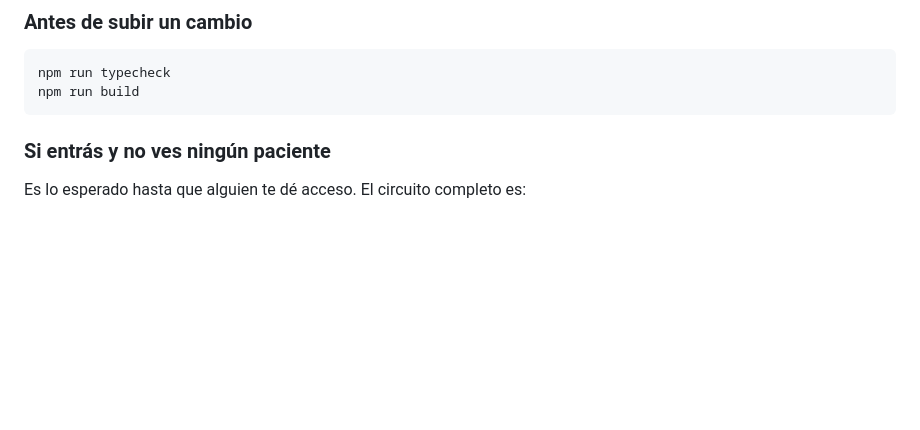
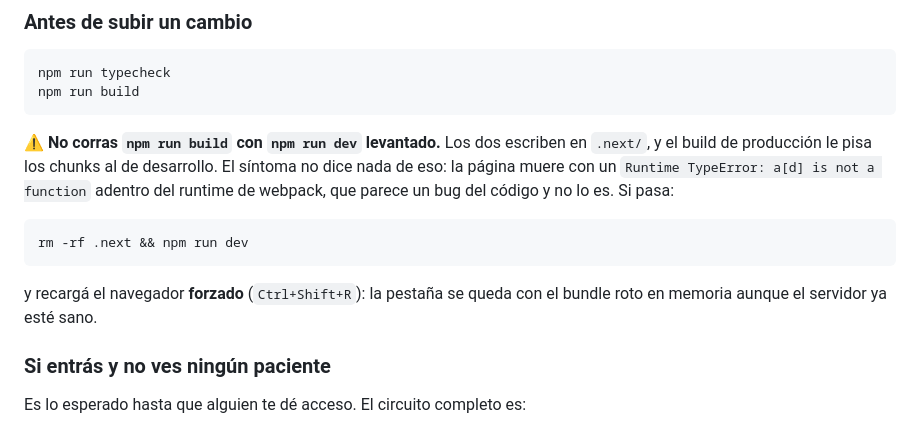
Before and after one commit to mattcastells/Nutrimat, a Markdown page: backoffice/README.md, the part around the change. Rendered like a GitHub page; blank space fills up the shorter version.

Commit message:
Avisar del build que le pisa los chunks al dev server
Correr `next build` con `next dev` levantado deja la página muerta con un
`TypeError: a[d] is not a function` adentro del runtime de webpack. El error no
menciona el build ni la caché, así que parece un bug del código y se pierde un
rato buscándolo donde no está. Los dos escriben en `.next/`.

Co-Authored-By: Claude Opus 5 (1M context) <noreply@anthropic.com>

````diff
--- a/backoffice/README.md
+++ b/backoffice/README.md
@@ -74,6 +74,19 @@ npm run typecheck
 npm run build
 ```
 
+⚠️ **No corras `npm run build` con `npm run dev` levantado.** Los dos escriben en
+`.next/`, y el build de producción le pisa los chunks al de desarrollo. El
+síntoma no dice nada de eso: la página muere con un
+`Runtime TypeError: a[d] is not a function` adentro del runtime de webpack, que
+parece un bug del código y no lo es. Si pasa:
+
+```bash
+rm -rf .next && npm run dev
+```
+
+y recargá el navegador **forzado** (`Ctrl+Shift+R`): la pestaña se queda con el
+bundle roto en memoria aunque el servidor ya esté sano.
+
 ### Si entrás y no ves ningún paciente
 
 Es lo esperado hasta que alguien te dé acceso. El circuito completo es:
````
